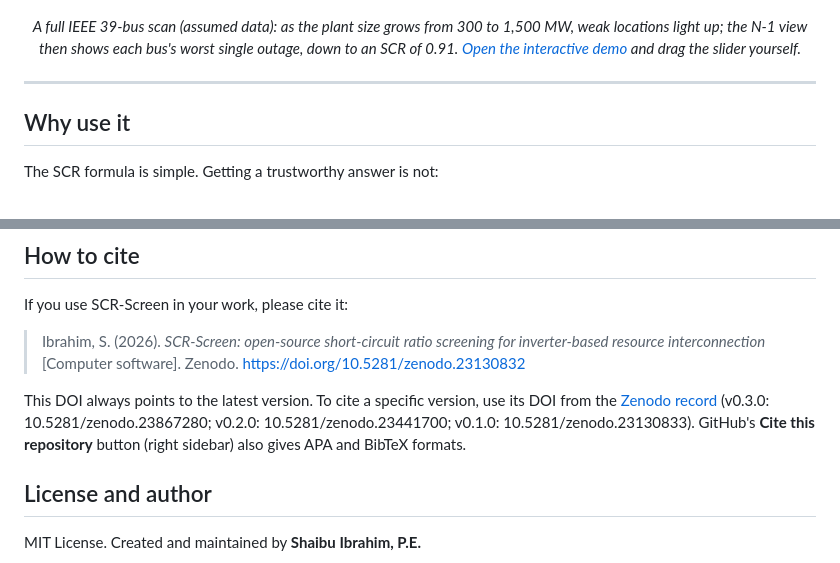
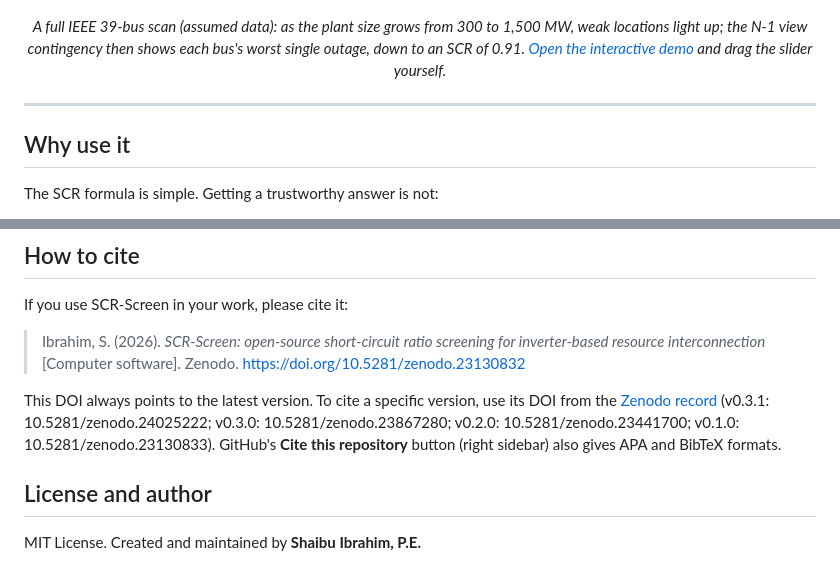
Before and after one commit to ishaibu/scr-screen, a Markdown page: README.md, 2 parts joined by grey strips. Rendered like a GitHub page.

Commit message:
README: add v0.3.1 DOI

```diff
--- a/README.md
+++ b/README.md
@@ -17,7 +17,7 @@ SCR-Screen helps interconnection, planning, and siting engineers find weak-grid
   alt="Network map of the IEEE 39-bus system: as the plant size grows from 300 to 1,500 MW, weak buses turn orange and red with heat-map shading, then the N-1 view shows each bus's worst single outage"></a>
 </p>
 <p align="center"><em>A full IEEE 39-bus scan (assumed data): as the plant size grows from 300 to 1,500 MW,
-weak locations light up; the N-1 view then shows each bus's worst single outage, down to an SCR of 0.91.
+weak locations light up; the N-1 view contingency then shows each bus's worst single outage, down to an SCR of 0.91.
 <a href="https://ishaibu.github.io/scr-screen/demo/">Open the interactive demo</a> and drag the slider yourself.</em></p>
 
 ---
@@ -337,7 +337,7 @@ If you use SCR-Screen in your work, please cite it:
 
 > Ibrahim, S. (2026). *SCR-Screen: open-source short-circuit ratio screening for inverter-based resource interconnection* [Computer software]. Zenodo. https://doi.org/10.5281/zenodo.23130832
 
-This DOI always points to the latest version. To cite a specific version, use its DOI from the [Zenodo record](https://doi.org/10.5281/zenodo.23130832) (v0.3.0: 10.5281/zenodo.23867280; v0.2.0: 10.5281/zenodo.23441700; v0.1.0: 10.5281/zenodo.23130833). GitHub's **Cite this repository** button (right sidebar) also gives APA and BibTeX formats.
+This DOI always points to the latest version. To cite a specific version, use its DOI from the [Zenodo record](https://doi.org/10.5281/zenodo.23130832) (v0.3.1: 10.5281/zenodo.24025222; v0.3.0: 10.5281/zenodo.23867280; v0.2.0: 10.5281/zenodo.23441700; v0.1.0: 10.5281/zenodo.23130833). GitHub's **Cite this repository** button (right sidebar) also gives APA and BibTeX formats.
 
 ## License and author
 
```
